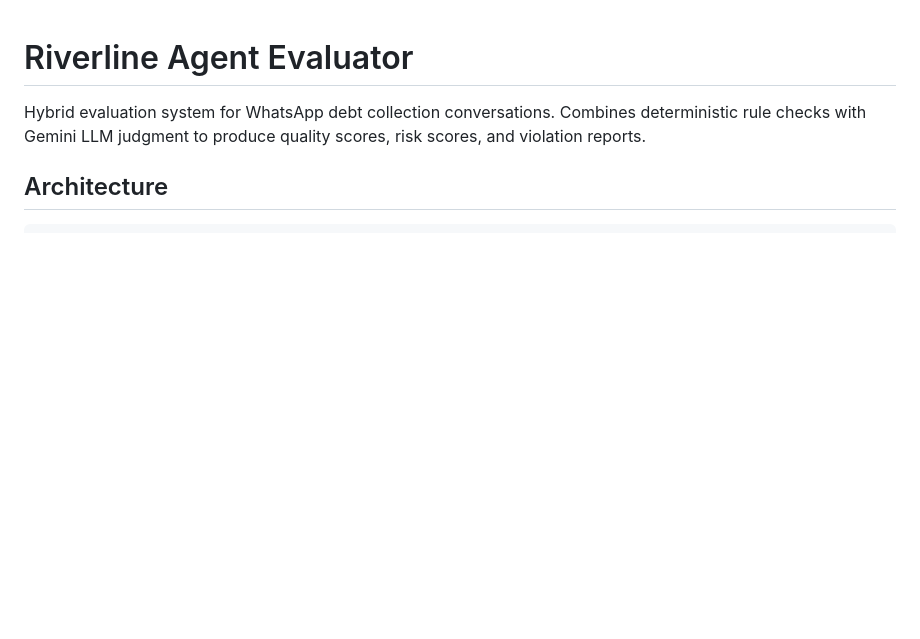
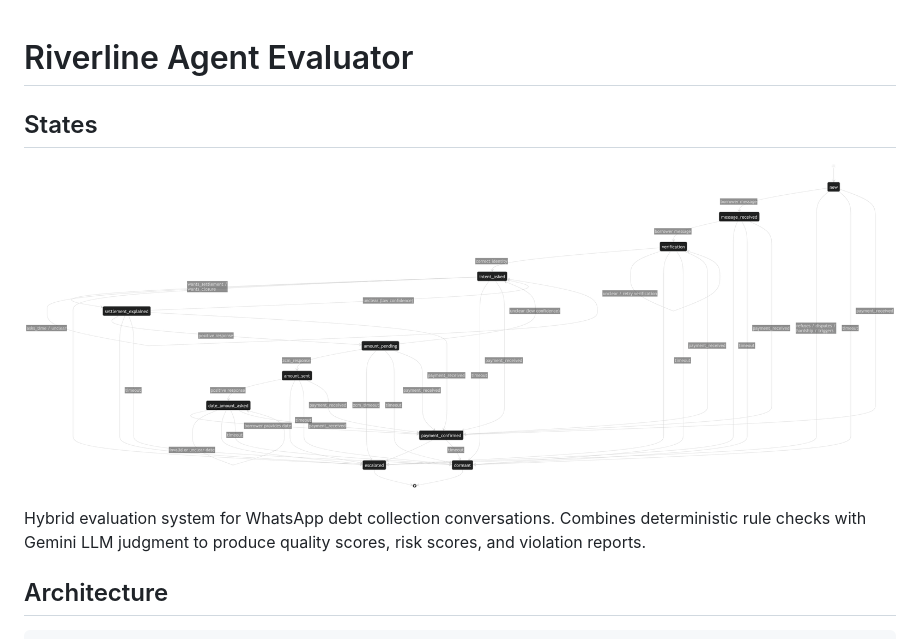
Before and after one commit to HiteshG/river-tring-tring, a Markdown page: README.md, the part around the change. Drawn GitHub-style; blank space fills up the shorter version.

```diff
--- a/README.md
+++ b/README.md
@@ -1,4 +1,7 @@
 # Riverline Agent Evaluator
+
+## States
+![Mermaid Diagram](https://raw.githubusercontent.com/HiteshG/river-tring-tring/main/mermaid-diagram.png)
 
 Hybrid evaluation system for WhatsApp debt collection conversations. Combines deterministic rule checks with Gemini LLM judgment to produce quality scores, risk scores, and violation reports.
 
```
